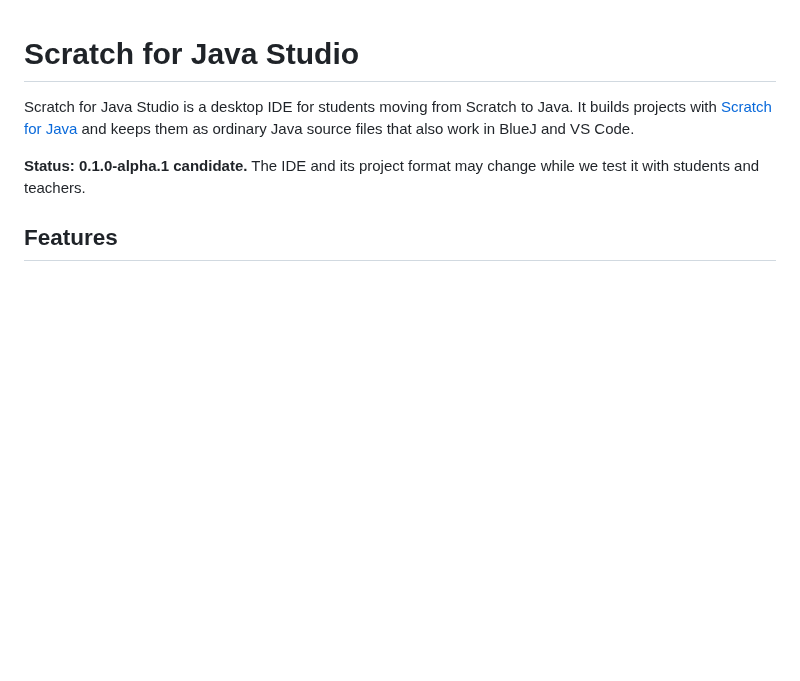
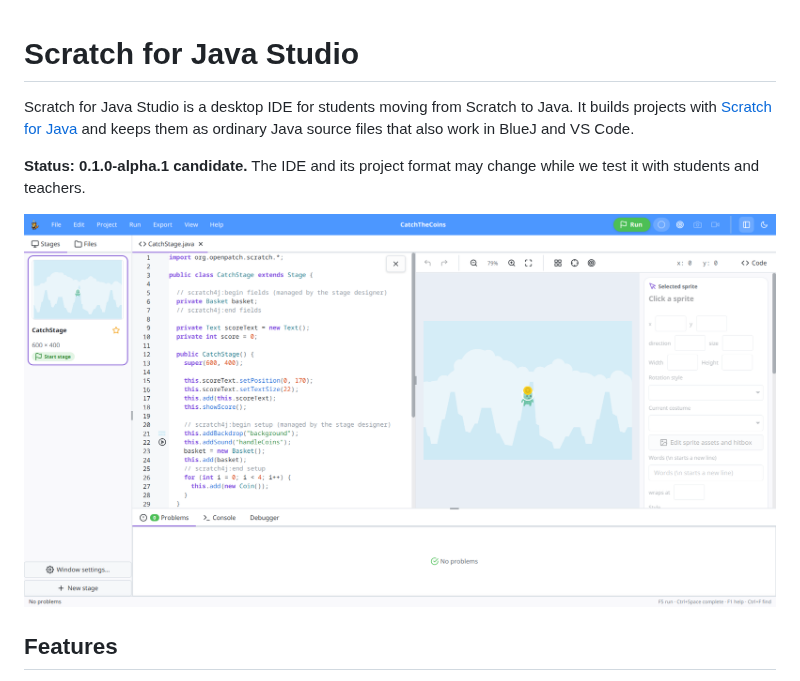
Before and after one commit to openpatch/scratch-for-java-ide, a Markdown page: README.md, the part around the change. GitHub-like rendering; pictures changed too: docs/screenshot.png (added); blank space fills up the shorter version.

Commit message:
Add screenshot to README

```diff
--- a/README.md
+++ b/README.md
@@ -6,6 +6,8 @@ and keeps them as ordinary Java source files that also work in BlueJ and VS Code
 
 **Status: 0.1.0-alpha.1 candidate.** The IDE and its
 project format may change while we test it with students and teachers.
+
+![Scratch for Java Studio with the code editor and the visual stage designer side by side](docs/screenshot.png)
 
 ## Features
 
```
